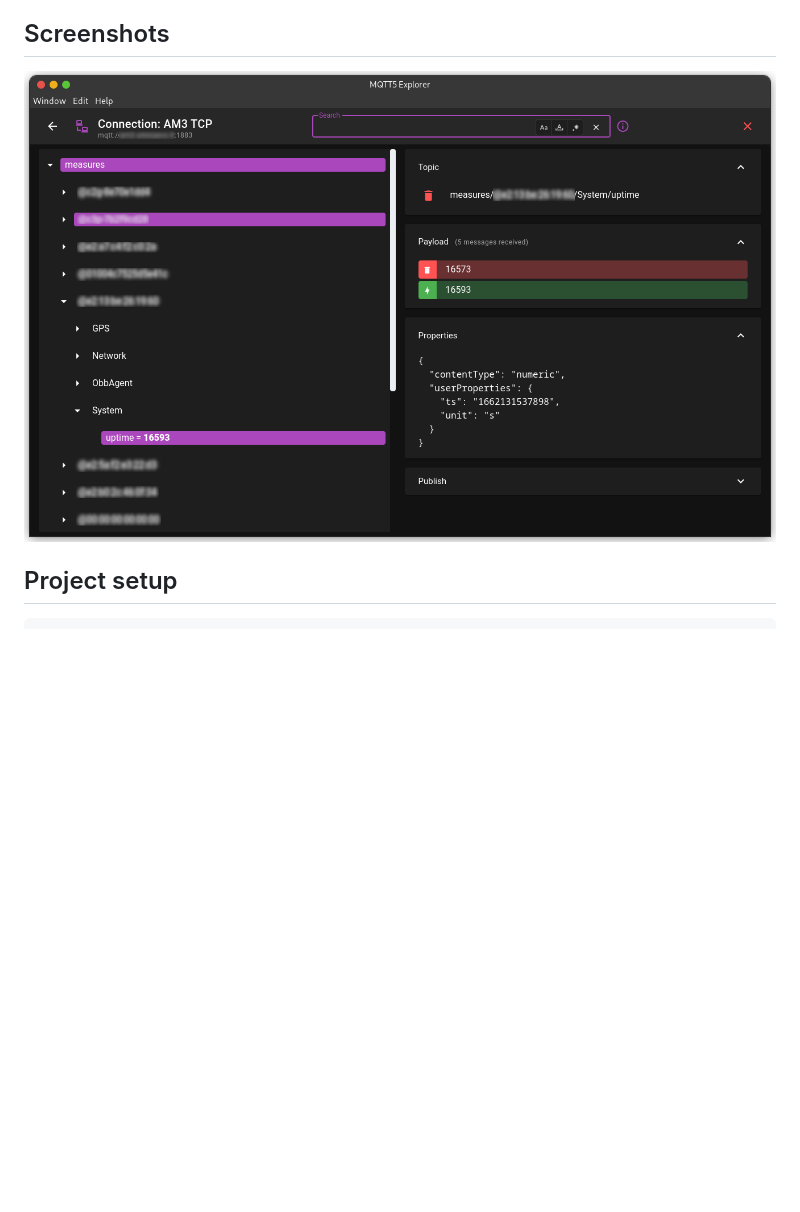
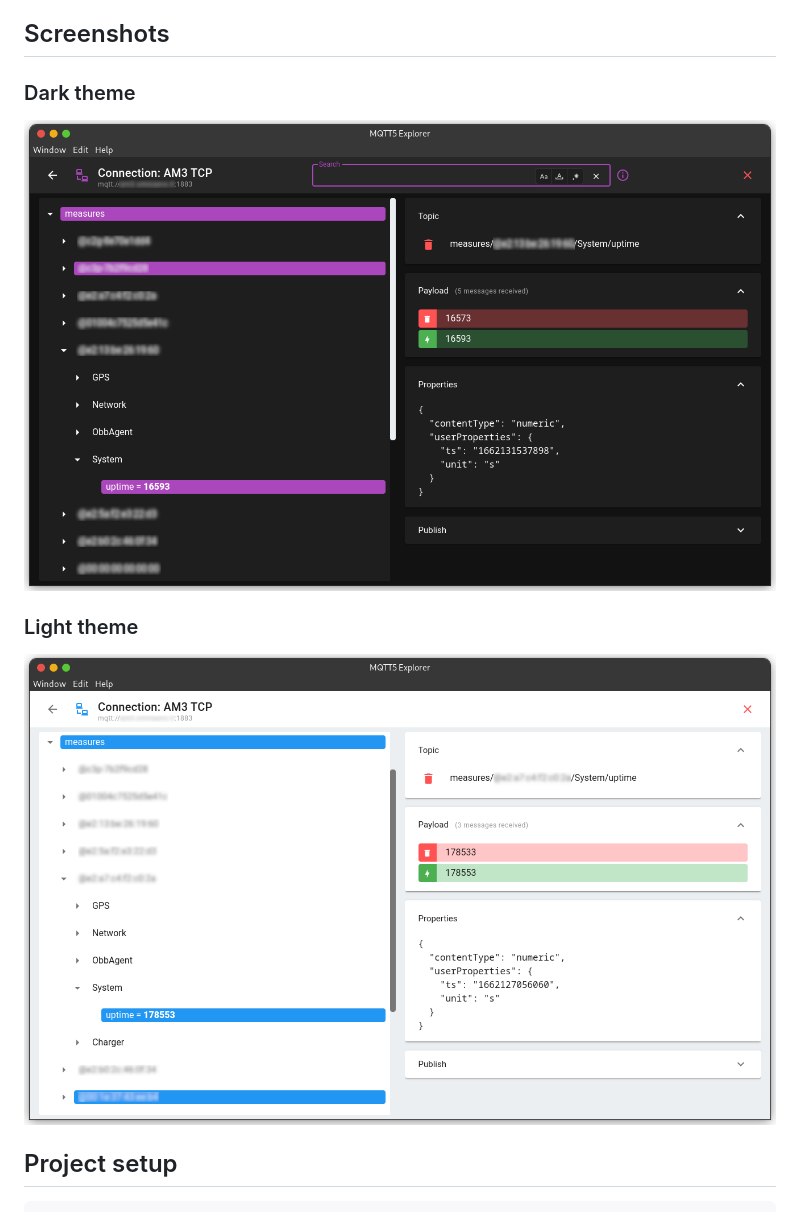
Before and after one commit to Omniaevo/mqtt5-explorer, a Markdown page: README.md, the part around the change. GitHub-like rendering; pictures changed too: screenshots/client-connection-white.png (added); blank space fills up the shorter version.

```diff
--- a/README.md
+++ b/README.md
@@ -6,7 +6,13 @@ The aim of this project is to bring the users a client app capable of making use
 
 ## Screenshots
 
-![Client screenshot](screenshots/client-connection.png)
+### Dark theme
+
+![Client screenshot (dark theme)](screenshots/client-connection.png)
+
+### Light theme
+
+![Client screenshot (light theme)](screenshots/client-connection-white.png)
 
 ## Project setup
 
```
